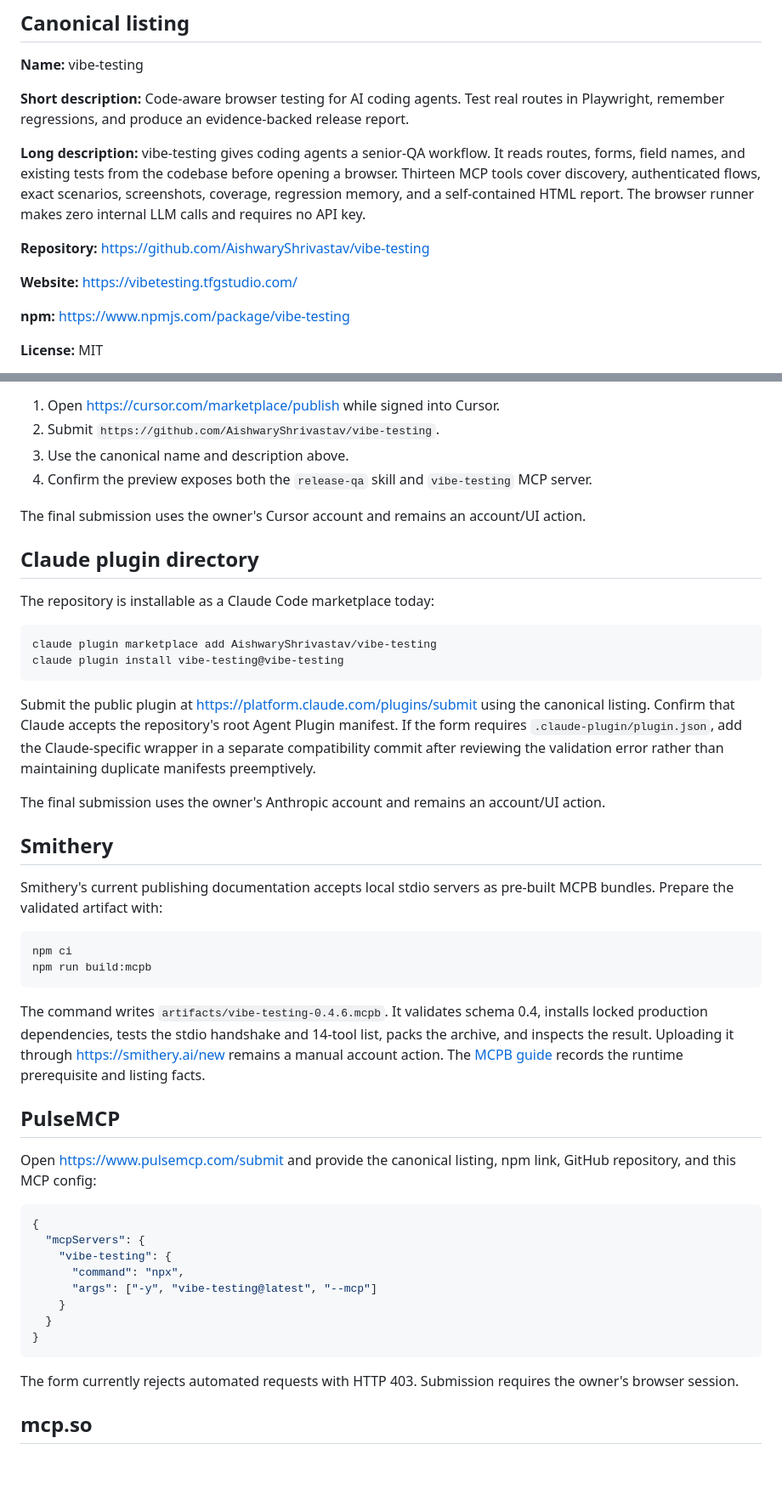
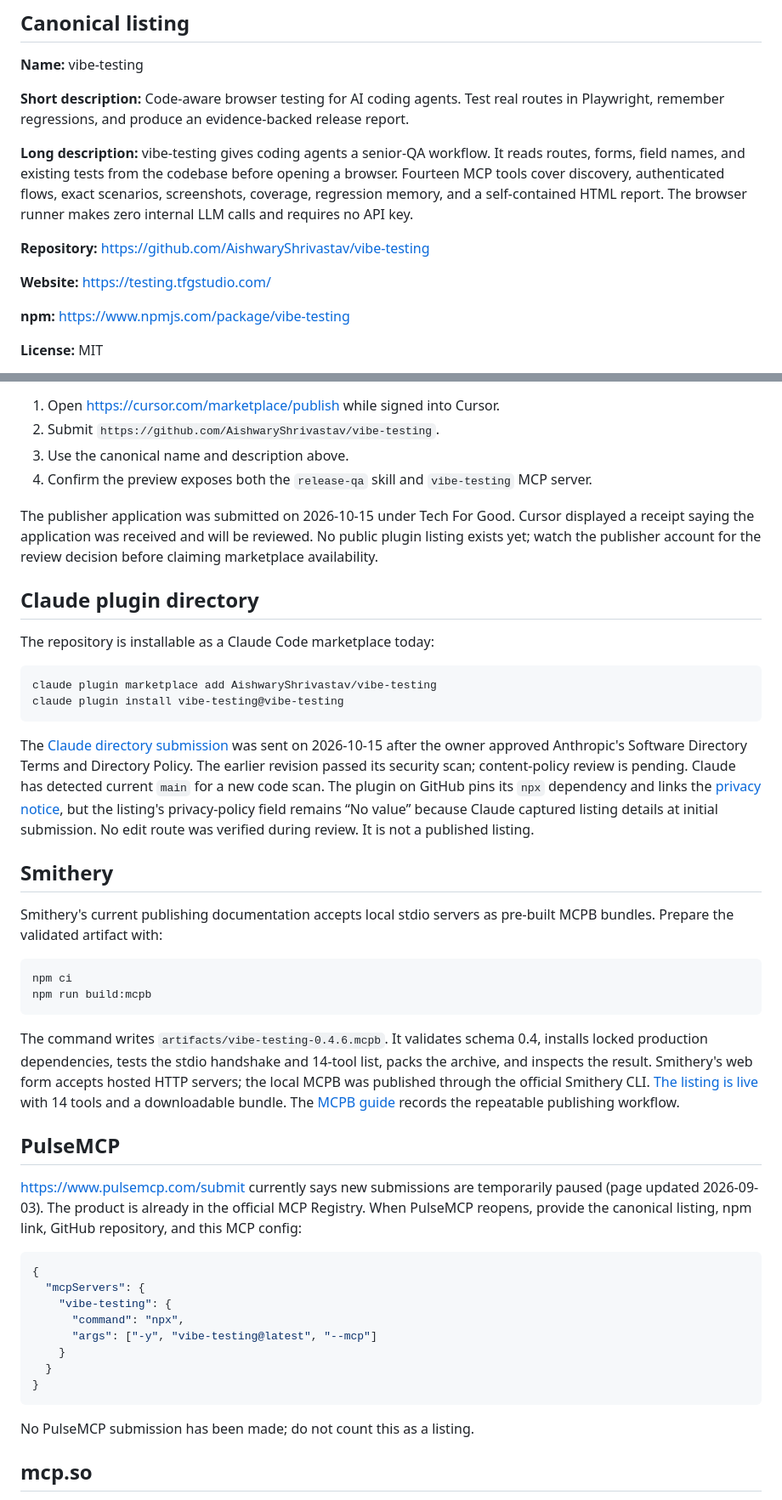
Before and after one commit to AishwaryShrivastav/vibe-testing, a Markdown page: docs/distribution/marketplace-listings.md, 2 parts joined by grey strips. Shown at 85% size. Rendered like a GitHub page; blank space fills up the shorter version.

Commit message:
Record verified marketplace submissions and live Smithery listing

````diff
--- a/docs/distribution/marketplace-listings.md
+++ b/docs/distribution/marketplace-listings.md
@@ -10,11 +10,11 @@ Use the same product facts on every listing. Change only the length required by
 
 **Short description:** Code-aware browser testing for AI coding agents. Test real routes in Playwright, remember regressions, and produce an evidence-backed release report.
 
-**Long description:** vibe-testing gives coding agents a senior-QA workflow. It reads routes, forms, field names, and existing tests from the codebase before opening a browser. Thirteen MCP tools cover discovery, authenticated flows, exact scenarios, screenshots, coverage, regression memory, and a self-contained HTML report. The browser runner makes zero internal LLM calls and requires no API key.
+**Long description:** vibe-testing gives coding agents a senior-QA workflow. It reads routes, forms, field names, and existing tests from the codebase before opening a browser. Fourteen MCP tools cover discovery, authenticated flows, exact scenarios, screenshots, coverage, regression memory, and a self-contained HTML report. The browser runner makes zero internal LLM calls and requires no API key.
 
 **Repository:** https://github.com/AishwaryShrivastav/vibe-testing
 
-**Website:** https://vibetesting.tfgstudio.com/
+**Website:** https://testing.tfgstudio.com/
 
 **npm:** https://www.npmjs.com/package/vibe-testing
 
@@ -35,7 +35,7 @@ The repository already contains the portable Agent Plugin files `plugin.json`, `
 3. Use the canonical name and description above.
 4. Confirm the preview exposes both the `release-qa` skill and `vibe-testing` MCP server.
 
-The final submission uses the owner's Cursor account and remains an account/UI action.
+The publisher application was submitted on 2026-10-15 under Tech For Good. Cursor displayed a receipt saying the application was received and will be reviewed. No public plugin listing exists yet; watch the publisher account for the review decision before claiming marketplace availability.
 
 ## Claude plugin directory
 
@@ -46,9 +46,7 @@ claude plugin marketplace add AishwaryShrivastav/vibe-testing
 claude plugin install vibe-testing@vibe-testing
 ```
 
-Submit the public plugin at https://platform.claude.com/plugins/submit using the canonical listing. Confirm that Claude accepts the repository's root Agent Plugin manifest. If the form requires `.claude-plugin/plugin.json`, add the Claude-specific wrapper in a separate compatibility commit after reviewing the validation error rather than maintaining duplicate manifests preemptively.
-
-The final submission uses the owner's Anthropic account and remains an account/UI action.
+The [Claude directory submission](https://claude.ai/directory/manage/plugins/d502008f-fa6e-425a-bb78-14dd84cecd29) was sent on 2026-10-15 after the owner approved Anthropic's Software Directory Terms and Directory Policy. The earlier revision passed its security scan; content-policy review is pending. Claude has detected current `main` for a new code scan. The plugin on GitHub pins its `npx` dependency and links the [privacy notice](../../PRIVACY.md), but the listing's privacy-policy field remains “No value” because Claude captured listing details at initial submission. No edit route was verified during review. It is not a published listing.
 
 ## Smithery
 
@@ -59,11 +57,11 @@ npm ci
 npm run build:mcpb
 ```
 
-The command writes `artifacts/vibe-testing-0.4.6.mcpb`. It validates schema 0.4, installs locked production dependencies, tests the stdio handshake and 14-tool list, packs the archive, and inspects the result. Uploading it through https://smithery.ai/new remains a manual account action. The [MCPB guide](mcpb.md) records the runtime prerequisite and listing facts.
+The command writes `artifacts/vibe-testing-0.4.6.mcpb`. It validates schema 0.4, installs locked production dependencies, tests the stdio handshake and 14-tool list, packs the archive, and inspects the result. Smithery's web form accepts hosted HTTP servers; the local MCPB was published through the official Smithery CLI. [The listing is live](https://smithery.ai/servers/aish/vibe-testing) with 14 tools and a downloadable bundle. The [MCPB guide](mcpb.md) records the repeatable publishing workflow.
 
 ## PulseMCP
 
-Open https://www.pulsemcp.com/submit and provide the canonical listing, npm link, GitHub repository, and this MCP config:
+https://www.pulsemcp.com/submit currently says new submissions are temporarily paused (page updated 2026-09-03). The product is already in the official MCP Registry. When PulseMCP reopens, provide the canonical listing, npm link, GitHub repository, and this MCP config:
 
 ```json
 {
@@ -76,7 +74,7 @@ Open https://www.pulsemcp.com/submit and provide the canonical listing, npm link
 }
 ```
 
-The form currently rejects automated requests with HTTP 403. Submission requires the owner's browser session.
+No PulseMCP submission has been made; do not count this as a listing.
 
 ## mcp.so
 
````
Also changed, not shown: README.md (+1 -1 lines), docs/distribution/launch-status.md (+9 -3 lines).
